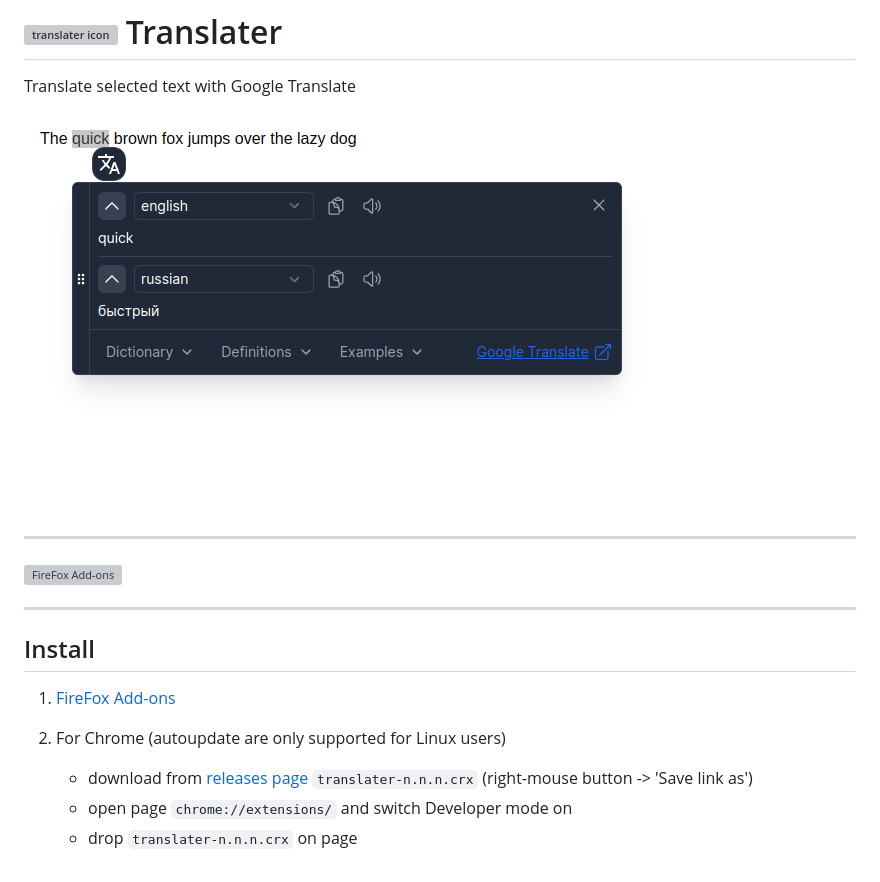
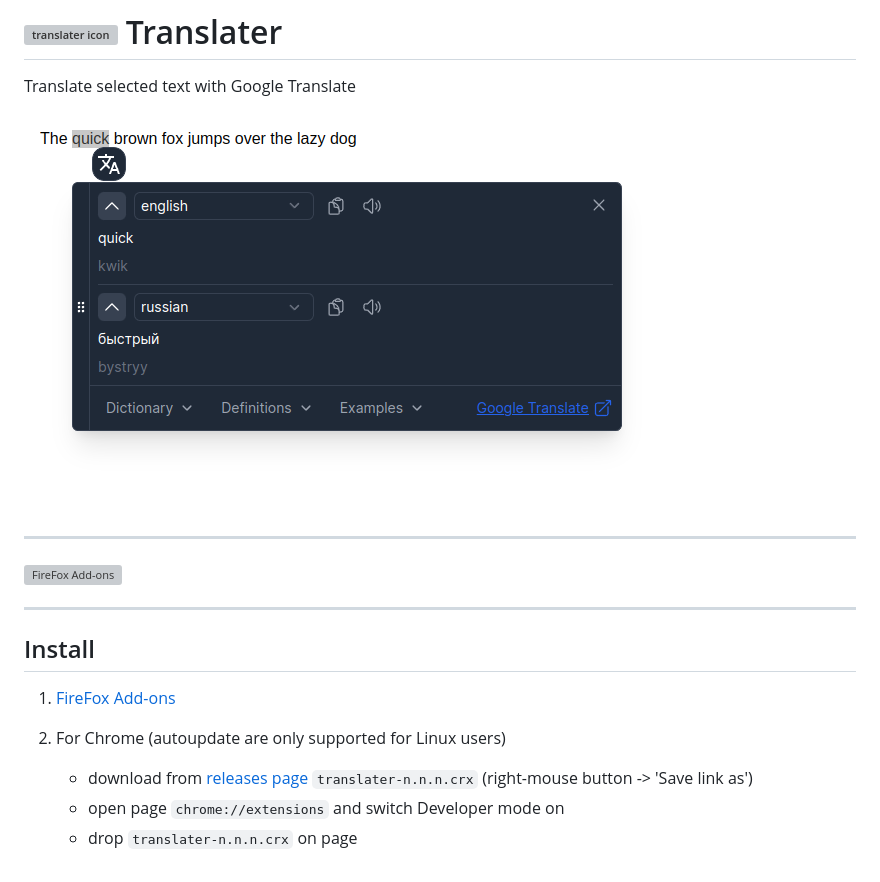
Before and after one commit to chergav/translater, a Markdown page: README.md, the part around the change. Rendered like a GitHub page; pictures changed too: docs/screenshot.png; grey boxes are pictures that could not be loaded.

```diff
--- a/README.md
+++ b/README.md
@@ -18,5 +18,5 @@ Translate selected text with Google Translate
 2. For Chrome (autoupdate are only supported for Linux users)
 
    * download from [releases page](https://github.com/chergav/translater/releases) `translater-n.n.n.crx` (right-mouse button -> 'Save link as')
-   * open page `chrome://extensions/` and switch Developer mode on
+   * open page `chrome://extensions` and switch Developer mode on
    * drop `translater-n.n.n.crx` on page
```
Also changed, not shown: docs/screenshot-1.png, docs/screenshot-2.png, 12 other files.
